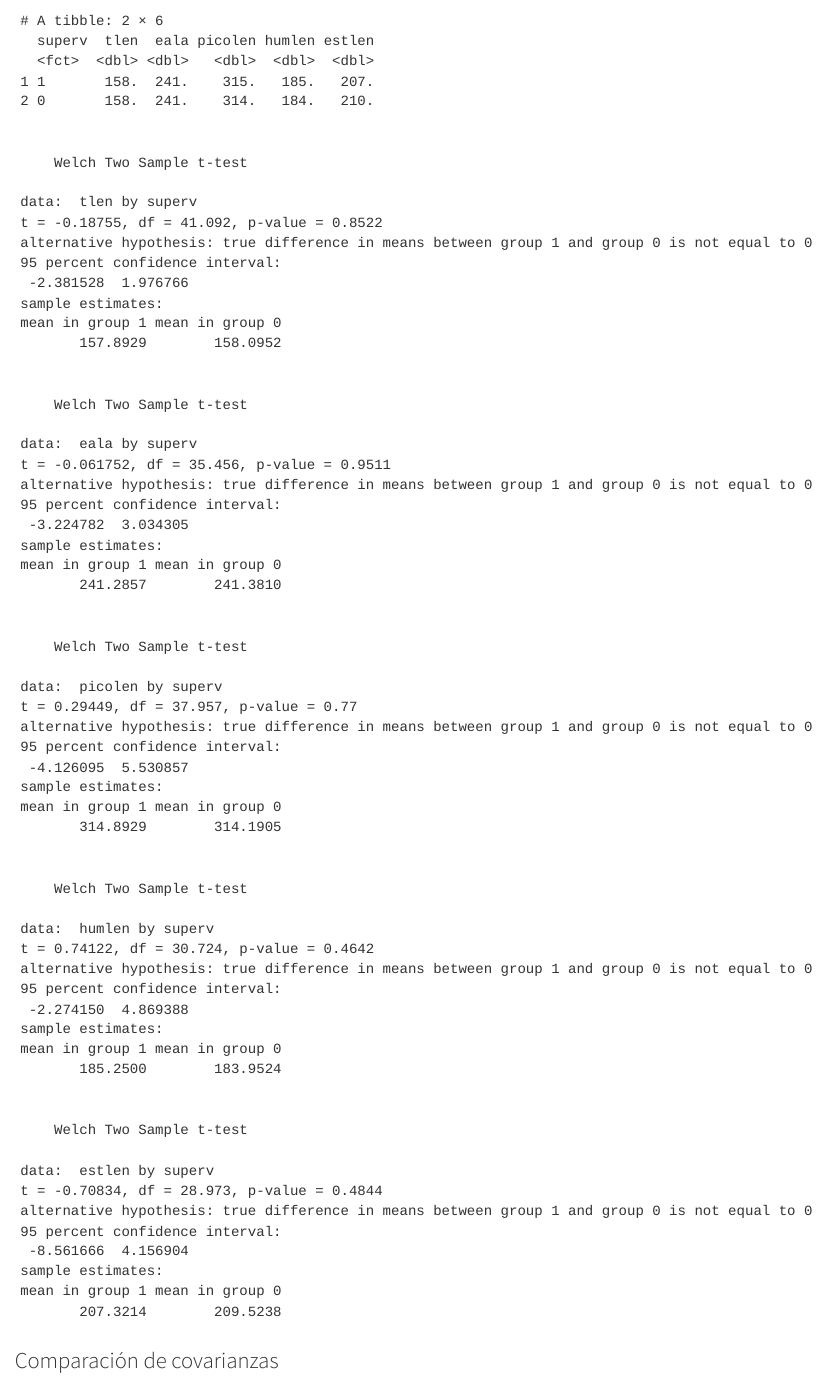
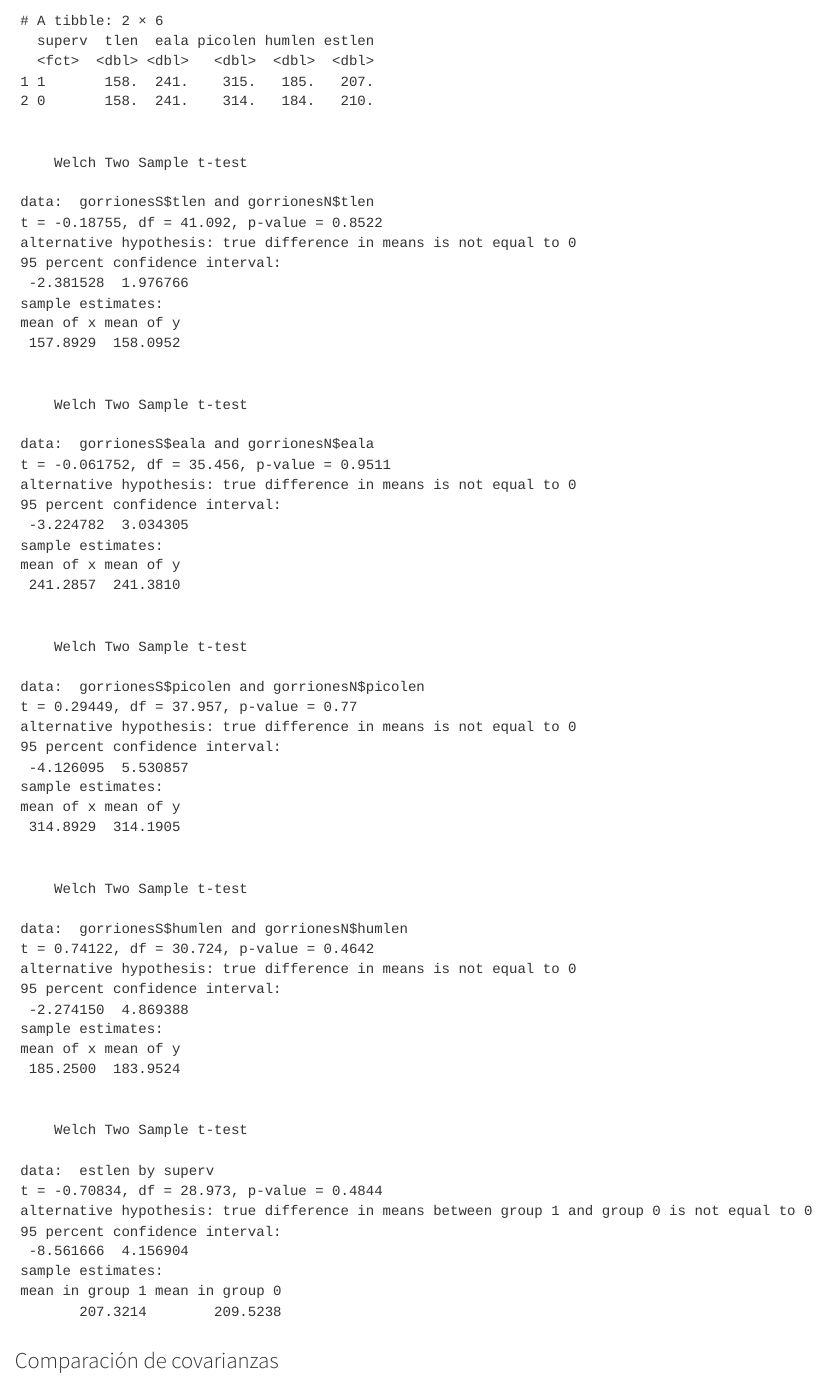
Before and after one commit to GSMir/Entrega4, a Quarto document (Entrega4.qmd): the page in a window 1100 px wide, from 180 px down. Rendered offline with R 4.5, knitr and Pandoc in place of Quarto, with nearby package versions.

Commit message:
corrección test de medias

````diff
--- a/Entrega4.qmd
+++ b/Entrega4.qmd
@@ -59,16 +59,16 @@ gorriones %>%
 ```
 
 ```{r}
-t.test(tlen ~ superv, data = gorriones)
+t.test(gorrionesS$tlen, gorrionesN$tlen)
 ```
 ```{r}
-t.test(eala ~ superv, data = gorriones)
+t.test(gorrionesS$eala, gorrionesN$eala)
 ```
 ```{r}
-t.test(picolen ~ superv, data = gorriones)
+t.test(gorrionesS$picolen, gorrionesN$picolen)
 ```
 ```{r}
-t.test(humlen ~ superv, data = gorriones)
+t.test(gorrionesS$humlen, gorrionesN$humlen)
 ```
 ```{r}
 t.test(estlen ~ superv, data = gorriones)
````
Also changed, not shown: Entrega4.html, Entrega4.qmd (2 more changed lines).
